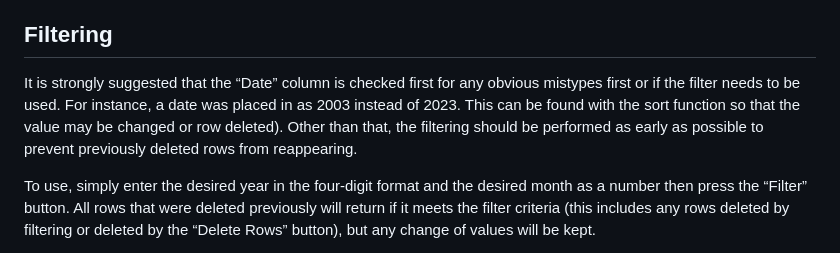
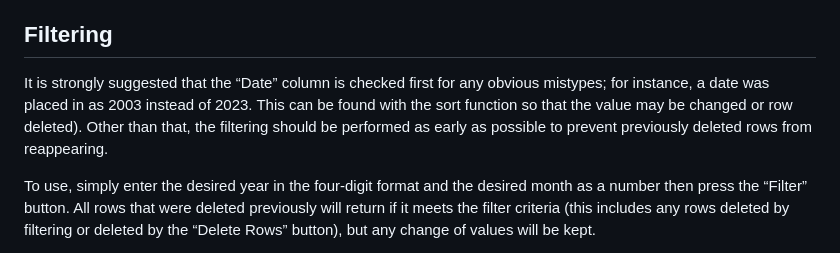
Before and after one commit to arosas17/LineCalculations, a Markdown page: README.md, the part around the change. Rendered like a GitHub page.

Commit message:
Update README | updated sentence
There was an updated sentence in the filtering section, it was originally misworded and did not make sense  as a result. It is now fixed.

```diff
--- a/README.md
+++ b/README.md
@@ -26,7 +26,7 @@ If a row needs to be deleted, click on the row and it will highlight red, as sho
 
 ## Filtering
 
-It is strongly suggested that the “Date” column is checked first for any obvious mistypes first or if the filter needs to be used. For instance, a date was placed in as 2003 instead of 2023. This can be found with the sort function so that the value may be changed or row deleted). Other than that, the filtering should be performed as early as possible to prevent previously deleted rows from reappearing.
+It is strongly suggested that the “Date” column is checked first for any obvious mistypes; for instance, a date was placed in as 2003 instead of 2023. This can be found with the sort function so that the value may be changed or row deleted). Other than that, the filtering should be performed as early as possible to prevent previously deleted rows from reappearing.
 
 To use, simply enter the desired year in the four-digit format and the desired month as a number then press the “Filter” button. All rows that were deleted previously will return if it meets the filter criteria (this includes any rows deleted by filtering or deleted by the “Delete Rows” button), but any change of values will be kept. <br>
 
```
